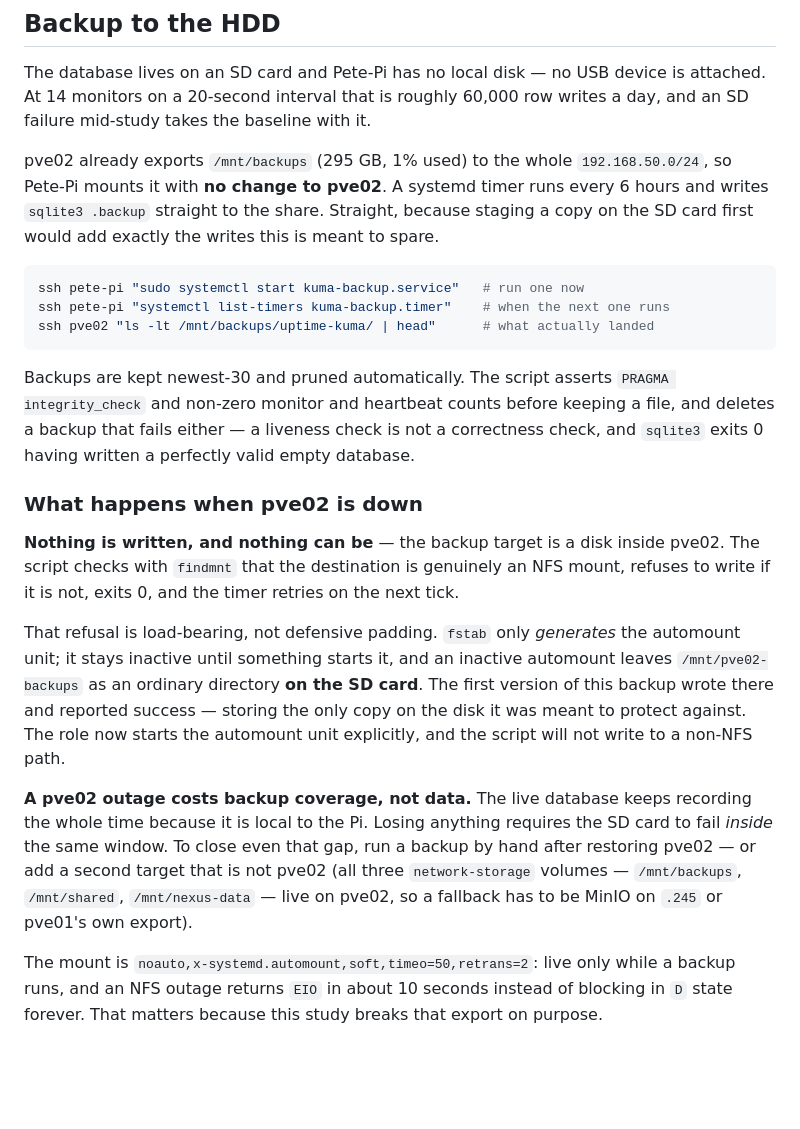
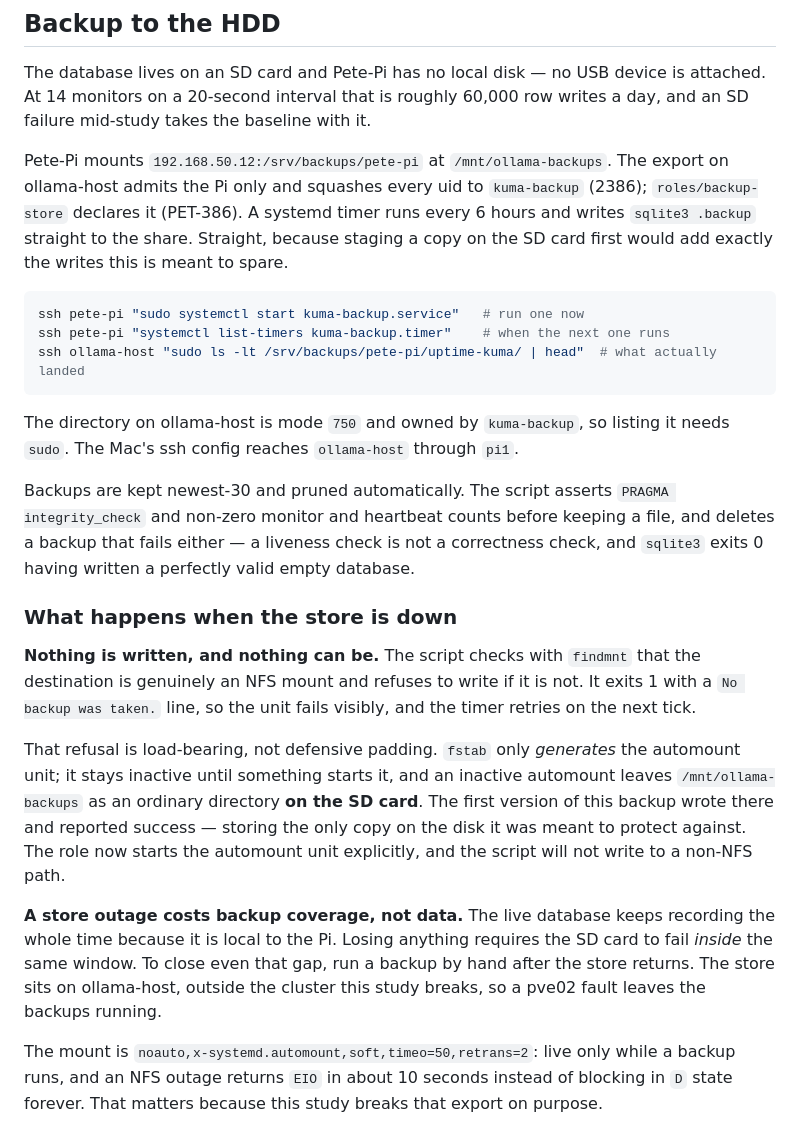
Before and after one commit to PeteDio-Labs/petedio-iac, a Markdown page: docs/runbooks/uptime-kuma-fault-study.md, the part around the change. Drawn GitHub-style; blank space fills up the shorter version.

Commit message:
PET-386: point the Kuma runbooks at the ollama-host store

````diff
--- a/docs/runbooks/uptime-kuma-fault-study.md
+++ b/docs/runbooks/uptime-kuma-fault-study.md
@@ -156,17 +156,20 @@ The database lives on an SD card and Pete-Pi has no local disk — no USB device
 attached. At 14 monitors on a 20-second interval that is roughly 60,000 row
 writes a day, and an SD failure mid-study takes the baseline with it.
 
-pve02 already exports `/mnt/backups` (295 GB, 1% used) to the whole
-`192.168.50.0/24`, so Pete-Pi mounts it with **no change to pve02**. A systemd
-timer runs every 6 hours and writes `sqlite3 .backup` straight to the share.
+Pete-Pi mounts `192.168.50.12:/srv/backups/pete-pi` at `/mnt/ollama-backups`. The
+export on ollama-host admits the Pi only and squashes every uid to `kuma-backup`
+(2386); `roles/backup-store` declares it (PET-386). A systemd timer runs every 6 hours and writes `sqlite3 .backup` straight to the share.
 Straight, because staging a copy on the SD card first would add exactly the
 writes this is meant to spare.
 
 ```bash
 ssh pete-pi "sudo systemctl start kuma-backup.service"   # run one now
 ssh pete-pi "systemctl list-timers kuma-backup.timer"    # when the next one runs
-ssh pve02 "ls -lt /mnt/backups/uptime-kuma/ | head"      # what actually landed
+ssh ollama-host "sudo ls -lt /srv/backups/pete-pi/uptime-kuma/ | head"  # what actually landed
 ```
+
+The directory on ollama-host is mode `750` and owned by `kuma-backup`, so listing it
+needs `sudo`. The Mac's ssh config reaches `ollama-host` through `pi1`.
 
 Backups are kept newest-30 and pruned automatically. The script asserts
 `PRAGMA integrity_check` and non-zero monitor and heartbeat counts before keeping
@@ -174,27 +177,25 @@ a file, and deletes a backup that fails either — a liveness check is not a
 correctness check, and `sqlite3` exits 0 having written a perfectly valid empty
 database.
 
-### What happens when pve02 is down
+### What happens when the store is down
 
-**Nothing is written, and nothing can be** — the backup target is a disk inside
-pve02. The script checks with `findmnt` that the destination is genuinely an NFS
-mount, refuses to write if it is not, exits 0, and the timer retries on the next
-tick.
+**Nothing is written, and nothing can be.** The script checks with `findmnt` that
+the destination is genuinely an NFS mount and refuses to write if it is not. It
+exits 1 with a `No backup was taken.` line, so the unit fails visibly, and the
+timer retries on the next tick.
 
 That refusal is load-bearing, not defensive padding. `fstab` only *generates* the
 automount unit; it stays inactive until something starts it, and an inactive
-automount leaves `/mnt/pve02-backups` as an ordinary directory **on the SD card**.
+automount leaves `/mnt/ollama-backups` as an ordinary directory **on the SD card**.
 The first version of this backup wrote there and reported success — storing the
 only copy on the disk it was meant to protect against. The role now starts the
 automount unit explicitly, and the script will not write to a non-NFS path.
 
-**A pve02 outage costs backup coverage, not data.** The live database keeps
+**A store outage costs backup coverage, not data.** The live database keeps
 recording the whole time because it is local to the Pi. Losing anything requires
 the SD card to fail *inside* the same window. To close even that gap, run a
-backup by hand after restoring pve02 — or add a second target that is not pve02
-(all three `network-storage` volumes — `/mnt/backups`, `/mnt/shared`,
-`/mnt/nexus-data` — live on pve02, so a fallback has to be MinIO on `.245` or
-pve01's own export).
+backup by hand after the store returns. The store sits on ollama-host, outside
+the cluster this study breaks, so a pve02 fault leaves the backups running.
 
 The mount is `noauto,x-systemd.automount,soft,timeo=50,retrans=2`: live only
 while a backup runs, and an NFS outage returns `EIO` in about 10 seconds instead
````
Also changed, not shown: docs/runbooks/lab-move.md (+6 -5 lines).
